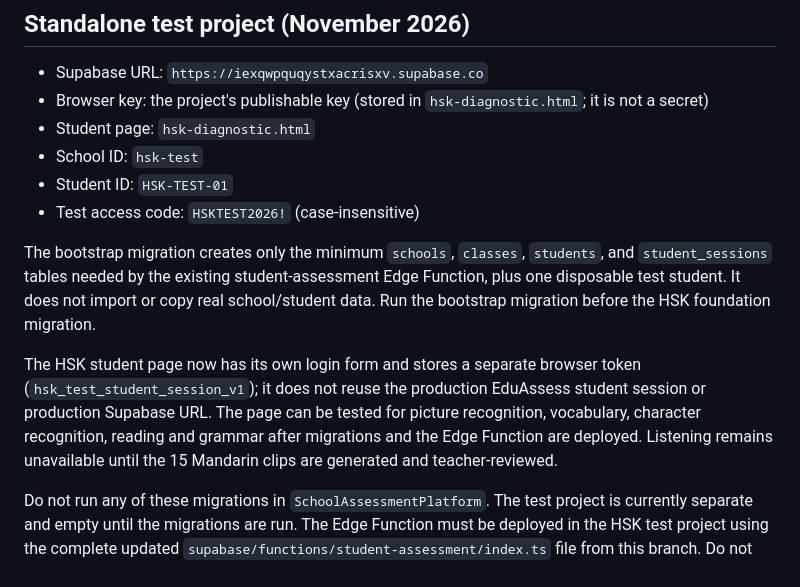
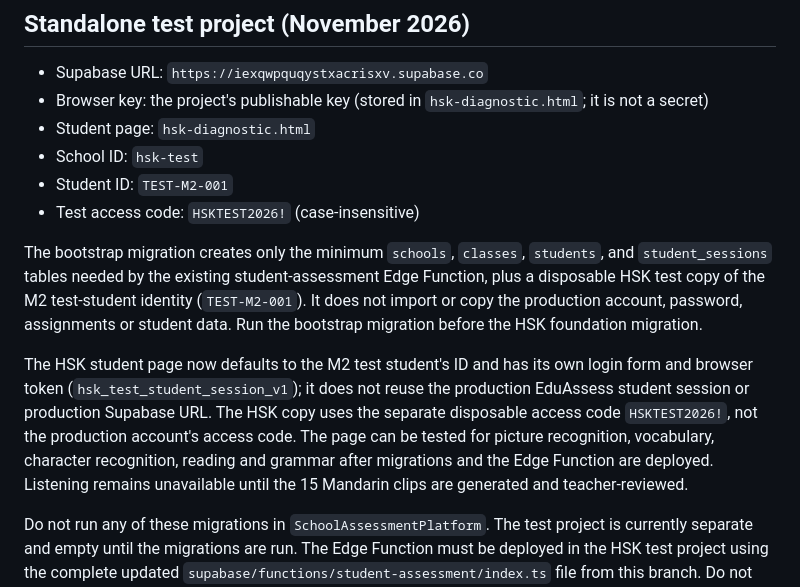
Before and after one commit to mstoel/A2Grammar, a Markdown page: docs/hsk-diagnostic-setup.md, the part around the change. Drawn GitHub-style.

Commit message:
Document M2 test student for HSK sandbox

```diff
--- a/docs/hsk-diagnostic-setup.md
+++ b/docs/hsk-diagnostic-setup.md
@@ -82,11 +82,11 @@ The current HSK 1 bank has 15 items per skill. This is enough for the initial 10
 - Browser key: the project's publishable key (stored in `hsk-diagnostic.html`; it is not a secret)
 - Student page: `hsk-diagnostic.html`
 - School ID: `hsk-test`
-- Student ID: `HSK-TEST-01`
+- Student ID: `TEST-M2-001`
 - Test access code: `HSKTEST2026!` (case-insensitive)
 
-The bootstrap migration creates only the minimum `schools`, `classes`, `students`, and `student_sessions` tables needed by the existing student-assessment Edge Function, plus one disposable test student. It does not import or copy real school/student data. Run the bootstrap migration before the HSK foundation migration.
+The bootstrap migration creates only the minimum `schools`, `classes`, `students`, and `student_sessions` tables needed by the existing student-assessment Edge Function, plus a disposable HSK test copy of the M2 test-student identity (`TEST-M2-001`). It does not import or copy the production account, password, assignments or student data. Run the bootstrap migration before the HSK foundation migration.
 
-The HSK student page now has its own login form and stores a separate browser token (`hsk_test_student_session_v1`); it does not reuse the production EduAssess student session or production Supabase URL. The page can be tested for picture recognition, vocabulary, character recognition, reading and grammar after migrations and the Edge Function are deployed. Listening remains unavailable until the 15 Mandarin clips are generated and teacher-reviewed.
+The HSK student page now defaults to the M2 test student's ID and has its own login form and browser token (`hsk_test_student_session_v1`); it does not reuse the production EduAssess student session or production Supabase URL. The HSK copy uses the separate disposable access code `HSKTEST2026!`, not the production account's access code. The page can be tested for picture recognition, vocabulary, character recognition, reading and grammar after migrations and the Edge Function are deployed. Listening remains unavailable until the 15 Mandarin clips are generated and teacher-reviewed.
 
 Do not run any of these migrations in `SchoolAssessmentPlatform`. The test project is currently separate and empty until the migrations are run. The Edge Function must be deployed in the HSK test project using the complete updated `supabase/functions/student-assessment/index.ts` file from this branch. Do not paste a service-role key into the browser page or GitHub.
```
